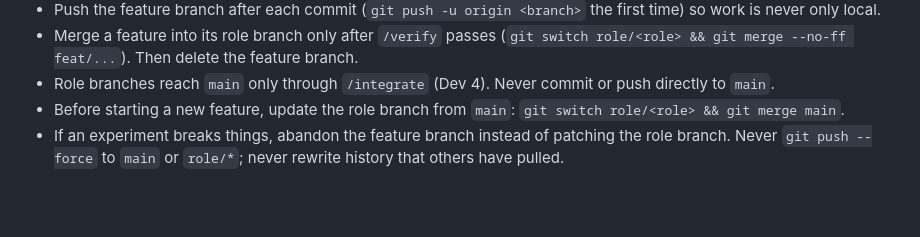
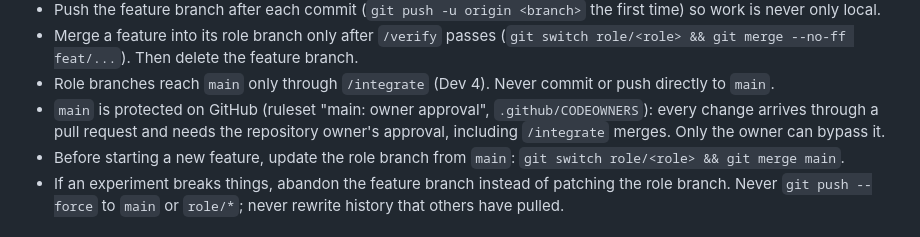
Before and after one commit to NovaCX23/Project-Eye-in-The-Sky, a Markdown page: AGENTS.md, the part around the change. Drawn GitHub-style; blank space fills up the shorter version.

Commit message:
docs: main needs the owner's approval (GitHub ruleset)

```diff
--- a/AGENTS.md
+++ b/AGENTS.md
@@ -119,6 +119,8 @@ main  <──(/integrate, Dev 4)──  role/<role>  <──(merge after /verify
 - Merge a feature into its role branch only after `/verify` passes (`git switch role/<role> && git merge --no-ff feat/...`).
   Then delete the feature branch.
 - Role branches reach `main` only through `/integrate` (Dev 4). Never commit or push directly to `main`.
+- `main` is protected on GitHub (ruleset "main: owner approval", `.github/CODEOWNERS`): every change arrives through a
+  pull request and needs the repository owner's approval, including `/integrate` merges. Only the owner can bypass it.
 - Before starting a new feature, update the role branch from `main`: `git switch role/<role> && git merge main`.
 - If an experiment breaks things, abandon the feature branch instead of patching the role branch. Never
   `git push --force` to `main` or `role/*`; never rewrite history that others have pulled.
```
